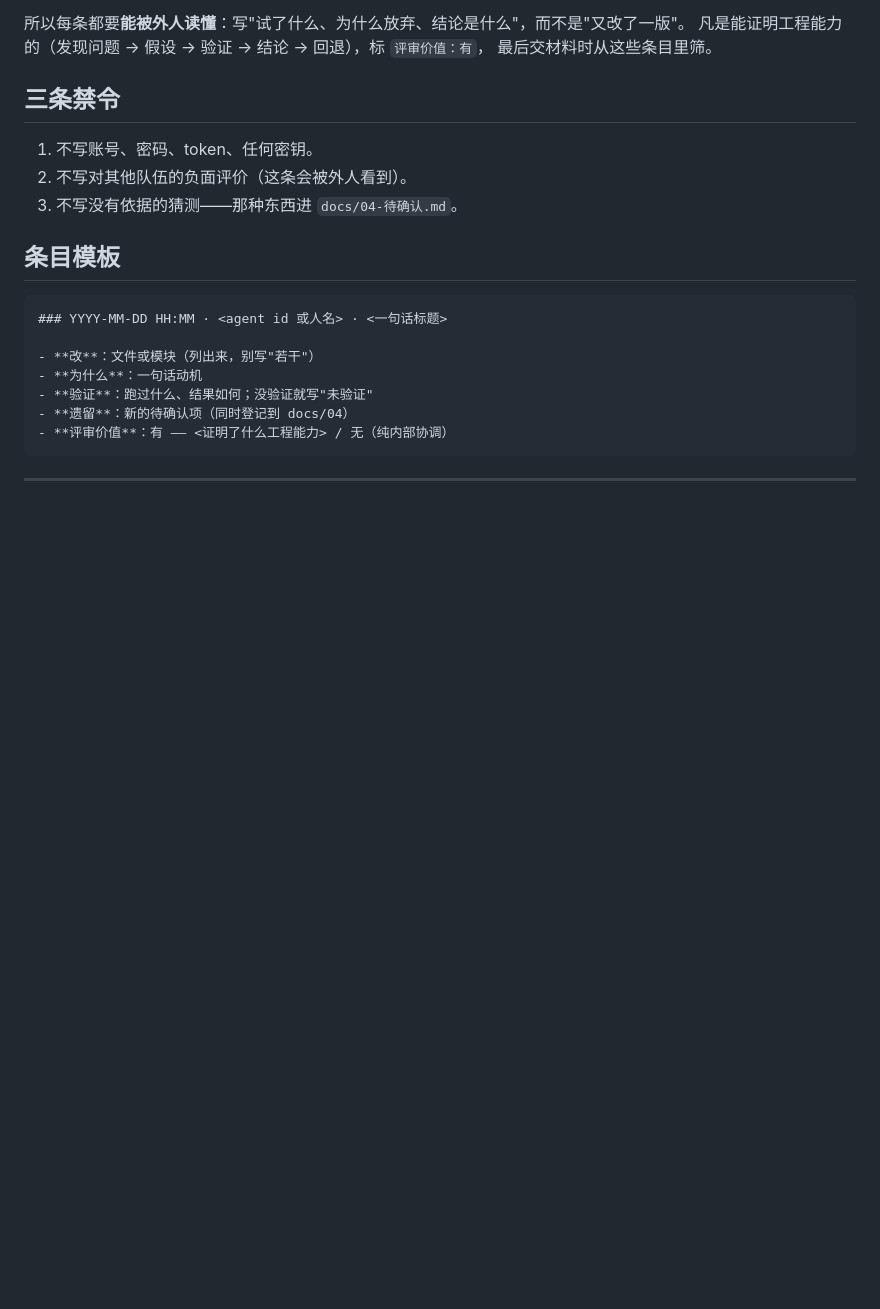
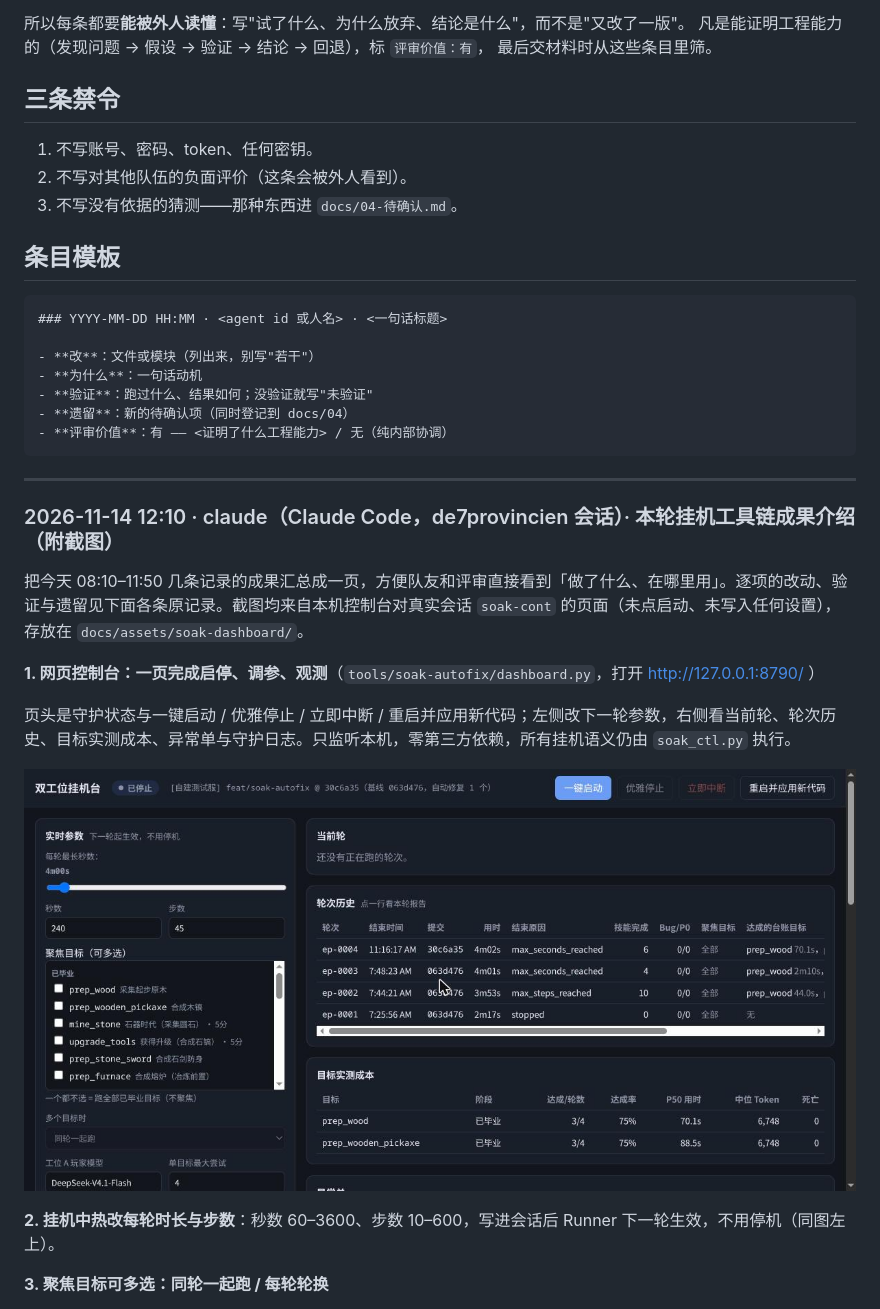
Before and after one commit to qingyanzhuyu/mc-agent-2026, a Markdown page: docs/06-工作日志.md, the part around one of its changes. Rendered like a GitHub page; pictures changed too: docs/assets/soak-dashboard/01-overview.jpg (added); blank space fills up the shorter version.

Commit message:
docs(log): illustrated intro of the soak dashboard and today's soak tooling
Co-Authored-By: Claude Opus 5.5 <noreply@anthropic.com>

````diff
--- a/docs/06-工作日志.md
+++ b/docs/06-工作日志.md
@@ -32,3 +32,18 @@
 ```
 
 ---
+
+### 2026-11-14 12:10 · claude（Claude Code，de7provincien 会话）· 本轮挂机工具链成果介绍（附截图）
+
+把今天 08:10–11:50 几条记录的成果汇总成一页，方便队友和评审直接看到「做了什么、在哪里用」。逐项的改动、验证与遗留见下面各条原记录。截图均来自本机控制台对真实会话 `soak-cont` 的页面（未点启动、未写入任何设置），存放在 `docs/assets/soak-dashboard/`。
+
+**1. 网页控制台：一页完成启停、调参、观测**（`tools/soak-autofix/dashboard.py`，打开 http://127.0.0.1:8790/ ）
+
+页头是守护状态与一键启动 / 优雅停止 / 立即中断 / 重启并应用新代码；左侧改下一轮参数，右侧看当前轮、轮次历史、目标实测成本、异常单与守护日志。只监听本机，零第三方依赖，所有挂机语义仍由 `soak_ctl.py` 执行。
+
+![控制台总览](assets/soak-dashboard/01-overview.jpg)
+
+**2. 挂机中热改每轮时长与步数**：秒数 60–3600、步数 10–600，写进会话后 Runner 下一轮生效，不用停机（同图左上）。
+
+**3. 聚焦目标可多选：同轮一起跑 / 每轮轮换**
+
````
Also changed, not shown: other parts of docs/06-工作日志.md (+31 -0 lines), docs/assets/soak-dashboard/02-multi-goal.jpg (added), docs/assets/soak-dashboard/03-fixer-models.jpg (added), docs/assets/soak-dashboard/04-competition-server.jpg (added), docs/assets/soak-dashboard/05-hot-merge.jpg (added), docs/assets/soak-dashboard/06-round-report.jpg (added).
